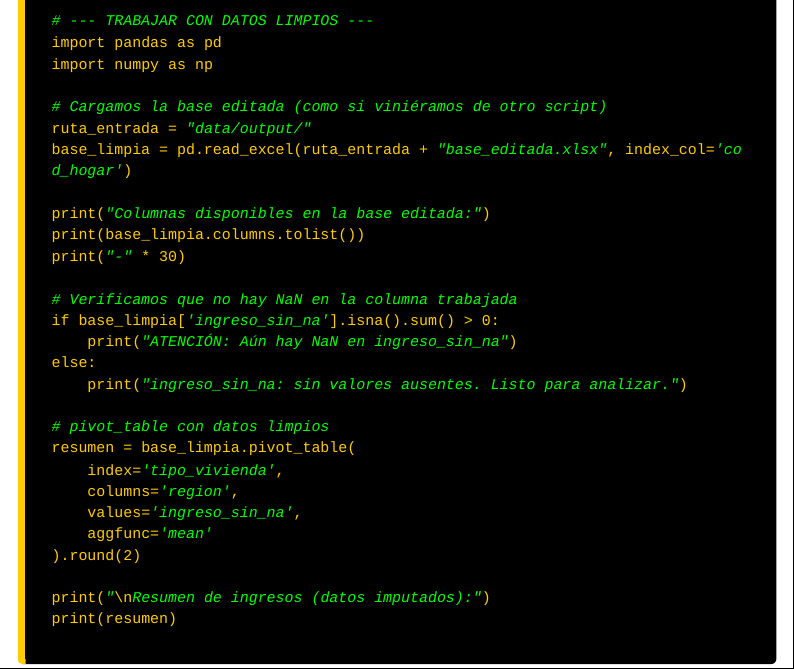
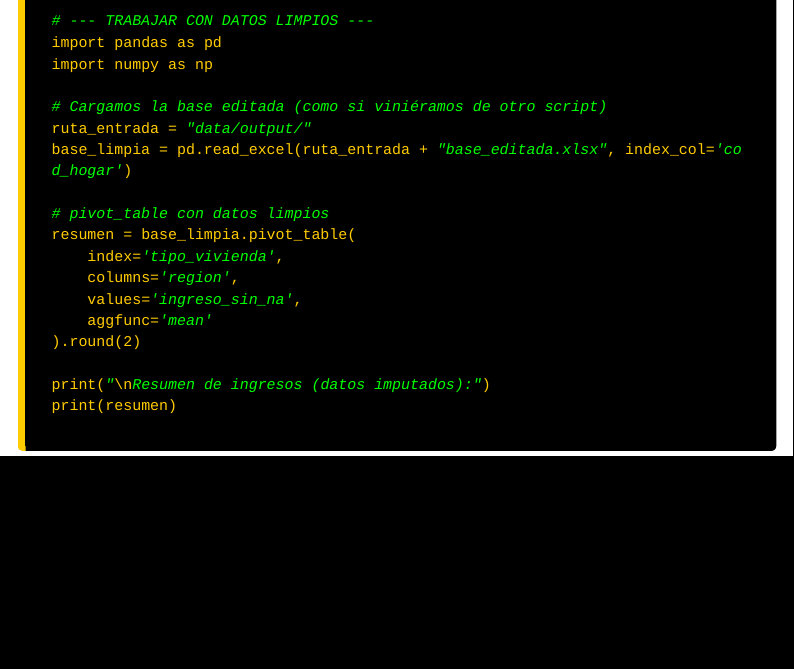
Before and after one commit to EduardoQuantum/CeiaPython, a Quarto document (clase_05.qmd): the page in a window 1100 px wide, from 11150 px down. Rendered offline with R 4.5, knitr and Pandoc in place of Quarto, with nearby package versions; menus at the side of the page are left out; long lines of code are wrapped.

Commit message:
Update clases

```diff
--- a/clase_05.qmd
+++ b/clase_05.qmd
@@ -468,16 +468,6 @@ import numpy as np
 ruta_entrada = "data/output/"
 base_limpia = pd.read_excel(ruta_entrada + "base_editada.xlsx", index_col='cod_hogar')
 
-print("Columnas disponibles en la base editada:")
-print(base_limpia.columns.tolist())
-print("-" * 30)
-
-# Verificamos que no hay NaN en la columna trabajada
-if base_limpia['ingreso_sin_na'].isna().sum() > 0:
-    print("ATENCIÓN: Aún hay NaN en ingreso_sin_na")
-else:
-    print("ingreso_sin_na: sin valores ausentes. Listo para analizar.")
-
 # pivot_table con datos limpios
 resumen = base_limpia.pivot_table(
     index='tipo_vivienda',
```
Also changed, not shown: docs/search.json, 1 other file.
